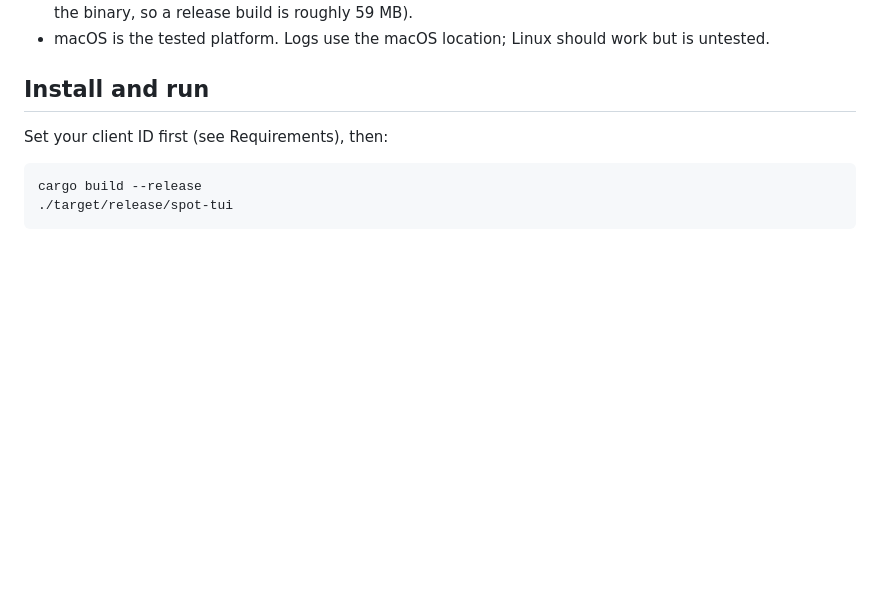
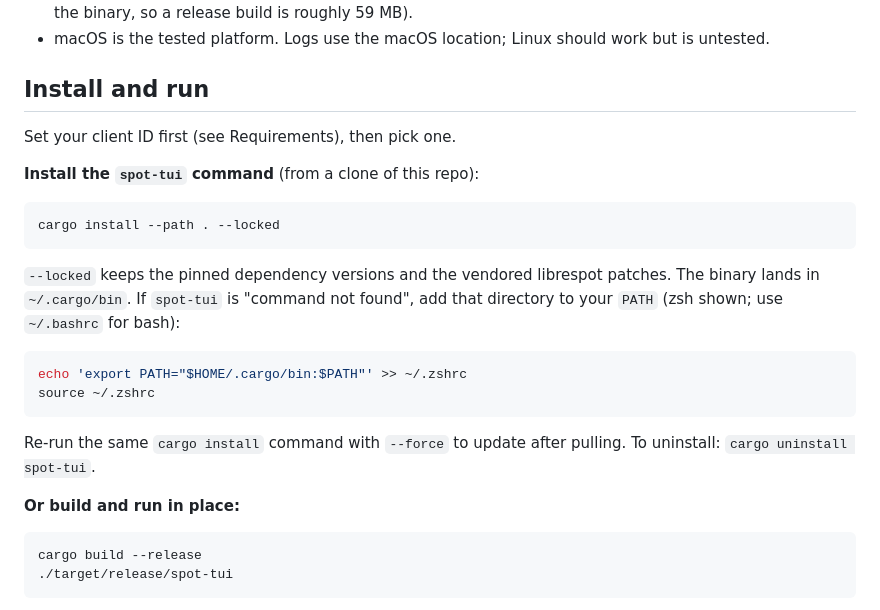
Before and after one commit to Yoloholoknow/spot-tui, a Markdown page: README.md, the part around the change. Rendered like a GitHub page; blank space fills up the shorter version.

Commit message:
docs(readme): add cargo install instructions
Document `cargo install --path . --locked`, the ~/.cargo/bin PATH
setup, updating with --force, and uninstalling. Keep the build-in-place
option.

````diff
--- a/README.md
+++ b/README.md
@@ -41,7 +41,27 @@ to any other device.
 
 ## Install and run
 
-Set your client ID first (see Requirements), then:
+Set your client ID first (see Requirements), then pick one.
+
+**Install the `spot-tui` command** (from a clone of this repo):
+
+```sh
+cargo install --path . --locked
+```
+
+`--locked` keeps the pinned dependency versions and the vendored librespot
+patches. The binary lands in `~/.cargo/bin`. If `spot-tui` is "command not
+found", add that directory to your `PATH` (zsh shown; use `~/.bashrc` for bash):
+
+```sh
+echo 'export PATH="$HOME/.cargo/bin:$PATH"' >> ~/.zshrc
+source ~/.zshrc
+```
+
+Re-run the same `cargo install` command with `--force` to update after pulling.
+To uninstall: `cargo uninstall spot-tui`.
+
+**Or build and run in place:**
 
 ```sh
 cargo build --release
````
